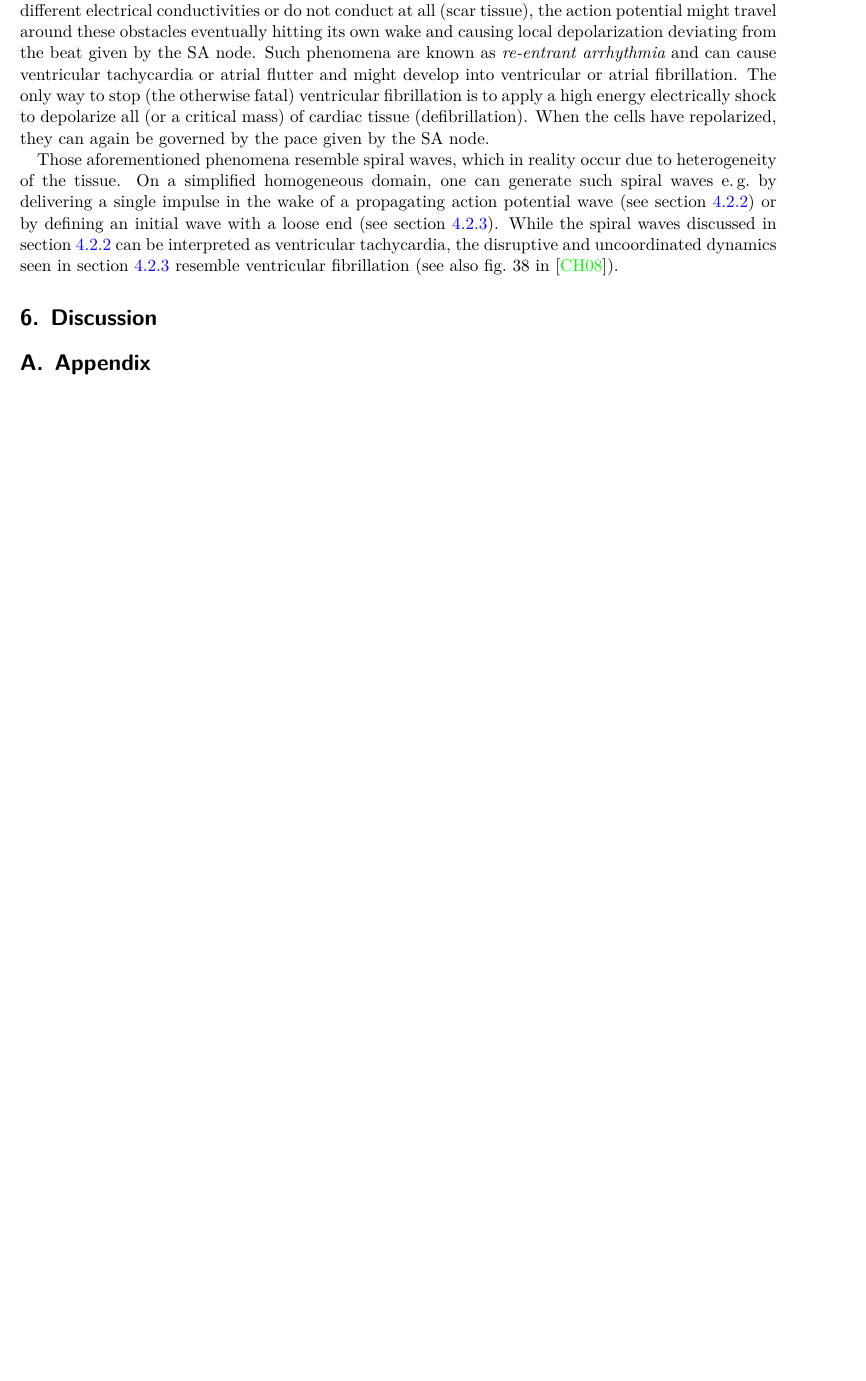
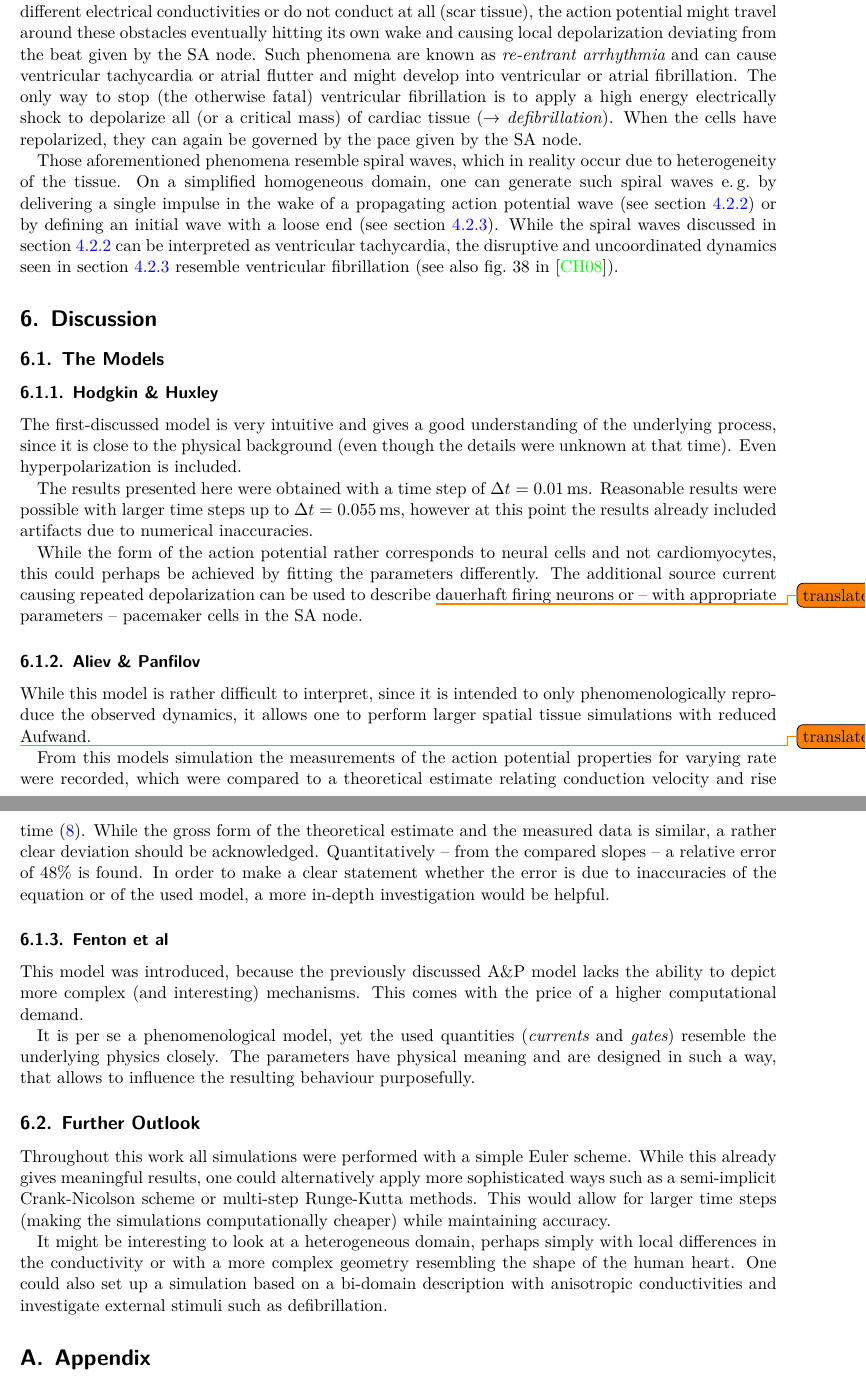
Before and after one commit to jerluebke/cardiac_electrophys, a LaTeX document (latex/protocol.tex, which reads latex/sections/5-discussion.tex): part of page 15 of 15 before the commit and two parts of pages 15 and 16 of 16 after it, the two joined at a grey line, cut so that both start at the same text, the shorter picture padded with empty space. Compiled offline with XeLaTeX.

Commit message:
saving work in progress

```diff
--- a/latex/sections/5-discussion.tex
+++ b/latex/sections/5-discussion.tex
@@ -31,13 +31,14 @@ propagating homogeneously through the tissue. If now due to some pathological
 condition some regions in the cardiac tissue have different electrical
 conductivities or do not conduct at all (scar tissue), the action potential
 might travel around these obstacles eventually hitting its own wake and causing
-local depolarization deviating from the beat given by the SA node.
-Such phenomena are known as \emph{re-entrant arrhythmia} and can cause ventricular tachycardia
-or atrial flutter and might develop into ventricular or atrial fibrillation.
-The only way to stop (the otherwise fatal) ventricular fibrillation is to
-apply a high energy electrically shock to depolarize all (or a
-critical mass) of cardiac tissue (defibrillation). When the cells have
-repolarized, they can again be governed by the pace given by the SA node.
+local depolarization deviating from the beat given by the SA node.  Such
+phenomena are known as \emph{re-entrant arrhythmia} and can cause ventricular
+tachycardia or atrial flutter and might develop into ventricular or atrial
+fibrillation.  The only way to stop (the otherwise fatal) ventricular
+fibrillation is to apply a high energy electrically shock to depolarize all (or
+a critical mass) of cardiac tissue (\textrightarrow~\emph{defibrillation}).
+When the cells have repolarized, they can again be governed by the pace given
+by the SA node.
 
 Those aforementioned phenomena resemble spiral waves, which in reality occur
 due to heterogeneity of the tissue. On a simplified homogeneous domain, one can
@@ -51,6 +52,60 @@ dynamics seen in section~\ref{sec:spiral2} resemble ventricular fibrillation
 
 
 \section{Discussion}
+\subsection{The Models}
+\subsubsection{Hodgkin \& Huxley}
+The first-discussed model is very intuitive and gives a good understanding of
+the underlying process, since it is close to the physical background (even
+though the details were unknown at that time). Even hyperpolarization is
+included.
+
+The results presented here were obtained with a time step of
+$\Delta{t}=\SI{.01}{\milli\second}$. Reasonable results were possible with
+larger time steps up to $\Delta{t}=\SI{.055}{\milli\second}$, however at this
+point the results already included artifacts due to numerical inaccuracies.
+
+While the form of the action potential rather corresponds to neural cells and
+not cardiomyocytes, this could perhaps be achieved by fitting the parameters
+differently. The additional source current causing repeated depolarization
+can be used to describe \todo{translate}dauerhaft firing neurons or -- with
+appropriate parameters -- pacemaker cells in the SA node.
+
+\subsubsection{Aliev \& Panfilov}
+While this model is rather difficult to interpret, since it is intended to
+only phenomenologically reproduce the observed dynamics, it allows one to
+perform larger spatial tissue simulations with reduced \todo{translate}Aufwand.
+
+From this models simulation the measurements of the action potential properties
+for varying rate were recorded, which were compared to a theoretical estimate
+relating conduction velocity and rise time \eqref{eq:cvrt}.
+While the gross form of the theoretical estimate and the measured data is
+similar, a rather clear deviation should be acknowledged. Quantitatively
+-- from the compared slopes -- a relative error of 48\% is found. In order to
+make a clear statement whether the error is due to inaccuracies of the equation
+or of the used model, a more in-depth investigation would be helpful.
+
+\subsubsection{Fenton et al}
+This model was introduced, because the previously discussed A\&P model lacks
+the ability to depict more complex (and interesting) mechanisms. This comes
+with the price of a higher computational demand.
+
+It is per se a phenomenological model, yet the used quantities (\emph{currents}
+and \emph{gates}) resemble the underlying physics closely. The parameters have
+physical meaning and are designed in such a way, that allows to influence the
+resulting behaviour purposefully.
+
+\subsection{Further Outlook}
+Throughout this work all simulations were performed with a simple Euler scheme.
+While this already gives meaningful results, one could alternatively apply more
+sophisticated ways such as a semi-implicit Crank-Nicolson scheme or
+multi-step Runge-Kutta methods. This would allow for larger time steps (making
+the simulations computationally cheaper) while maintaining accuracy.
+
+It might be interesting to look at a heterogeneous domain, perhaps simply with
+local differences in the conductivity or with a more complex geometry
+resembling the shape of the human heart. One could also set up a simulation
+based on a bi-domain description with anisotropic conductivities and
+investigate external stimuli such as defibrillation.
 
 
 % vim: set ff=unix tw=79 sw=4 ts=4 et ic ai :
```
Also changed, not shown: latex/sections/1-introduction.tex (+3 -3 lines), latex/sections/4-spatial-dynamics.tex (+15 -18 lines), protocol.md (+4 -1 lines).
